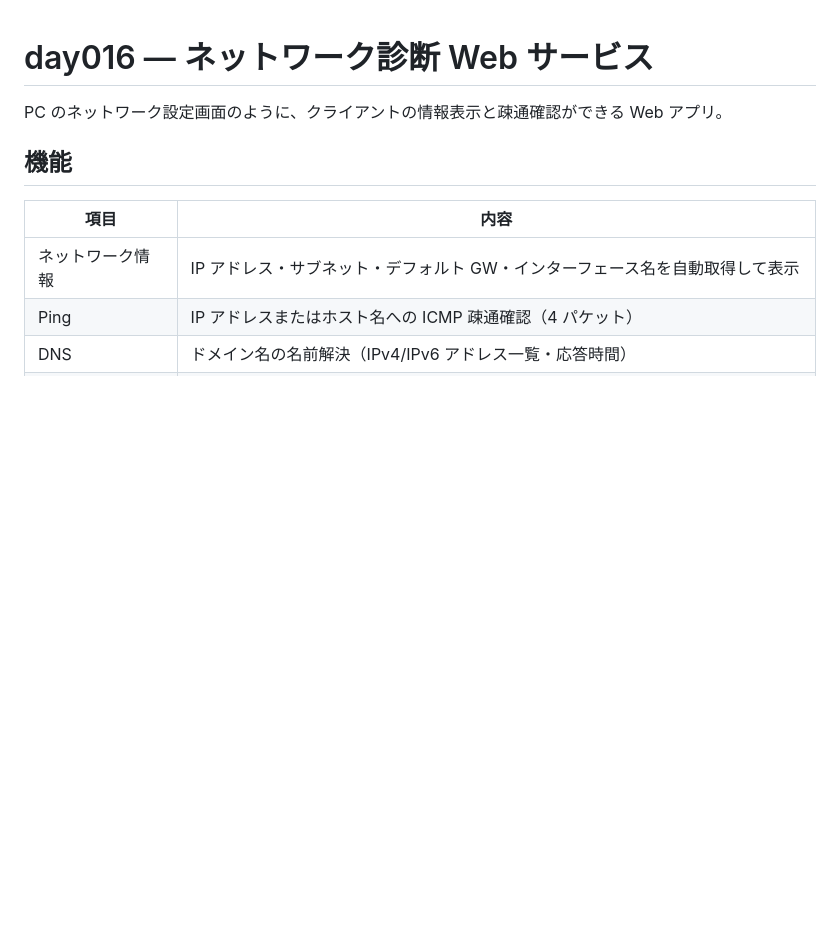
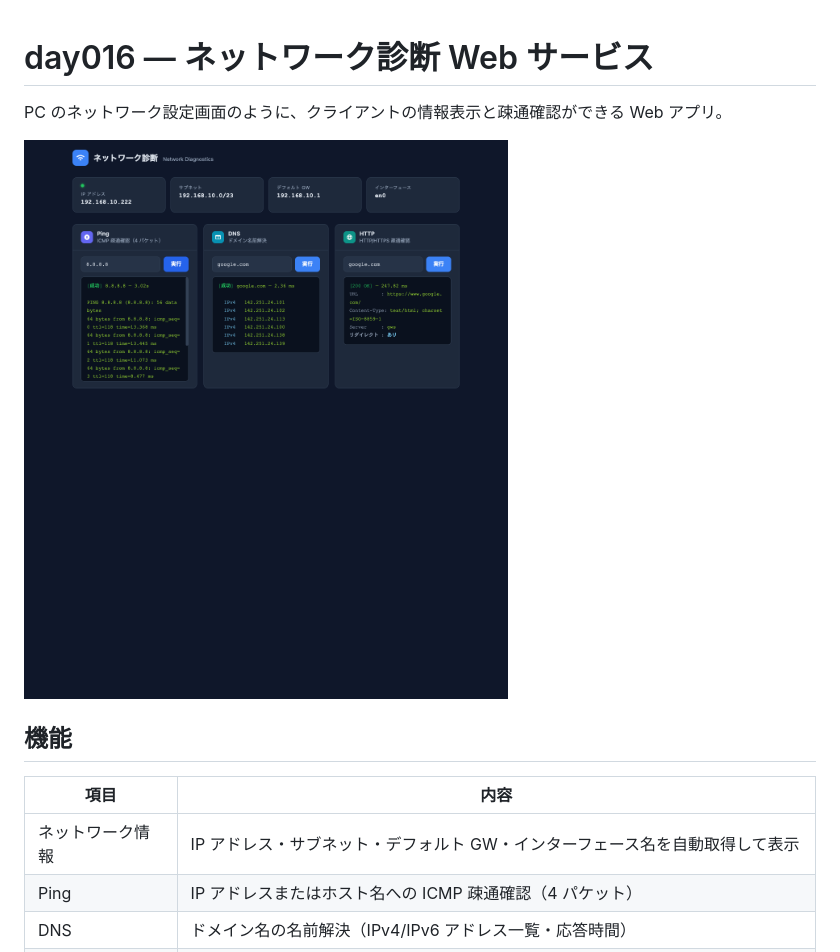
Before and after one commit to junenu/100days-challenge, a Markdown page: day016_netdiag-web/README.md, the part around the change. Drawn GitHub-style; pictures changed too: day016_netdiag-web/screenshot.png (added); blank space fills up the shorter version.

Commit message:
docs(day016): README にスクショを追加・CODE_EXPLANATION.md を作成

```diff
--- a/day016_netdiag-web/README.md
+++ b/day016_netdiag-web/README.md
@@ -1,6 +1,8 @@
 # day016 — ネットワーク診断 Web サービス
 
 PC のネットワーク設定画面のように、クライアントの情報表示と疎通確認ができる Web アプリ。
+
+![screenshot](screenshot.png)
 
 ## 機能
 
```
Also changed, not shown: day016_netdiag-web/CODE_EXPLANATION.md (added, +384 -0 lines).
